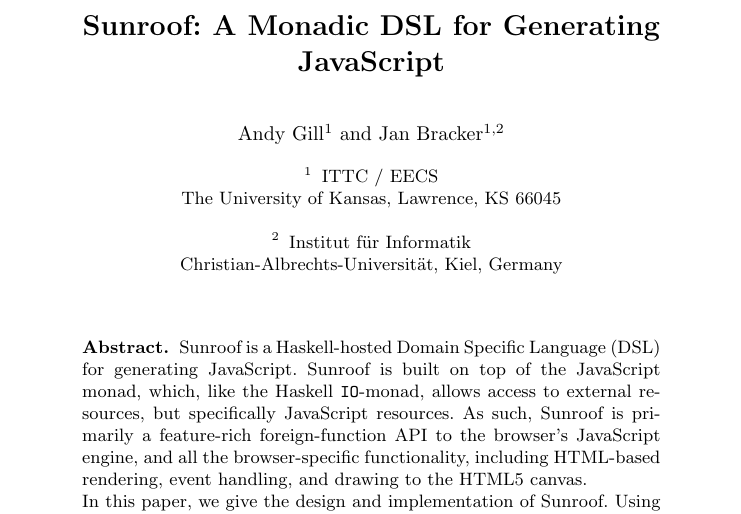
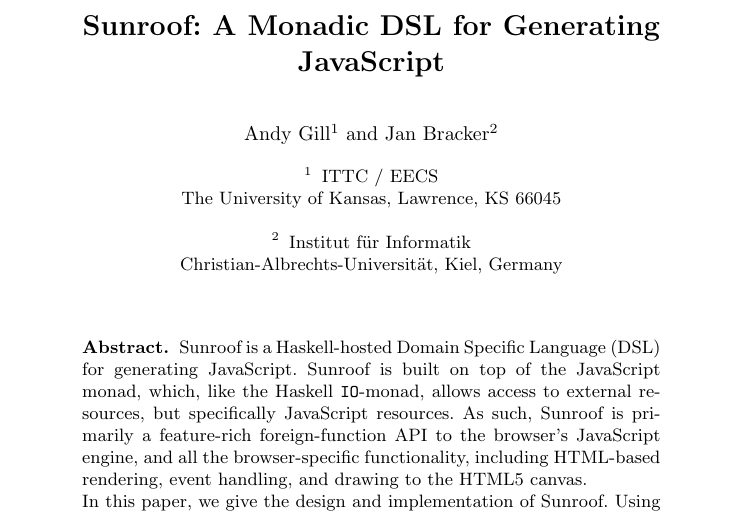
Before and after one commit to ku-fpg/paper-sunroof-tfp13, a LaTeX paper (sunroof.tex): part of page 1 of 17, cut so that both start at the same text. Compiled offline with pdfLaTeX.

Commit message:
Fixing Jan's institution

```diff
--- a/sunroof.tex
+++ b/sunroof.tex
@@ -61,7 +61,7 @@
 %                                     also used for the TOC unless
 %                                     \toctitle is used
 %
-\author{Andy Gill\inst{1} and Jan Bracker\inst{1,2}}
+\author{Andy Gill\inst{1} and Jan Bracker\inst{2}}
 %
 \authorrunning{Jan Bracker \and Andy Gill} % abbreviated author list (for running head)
 %
```
